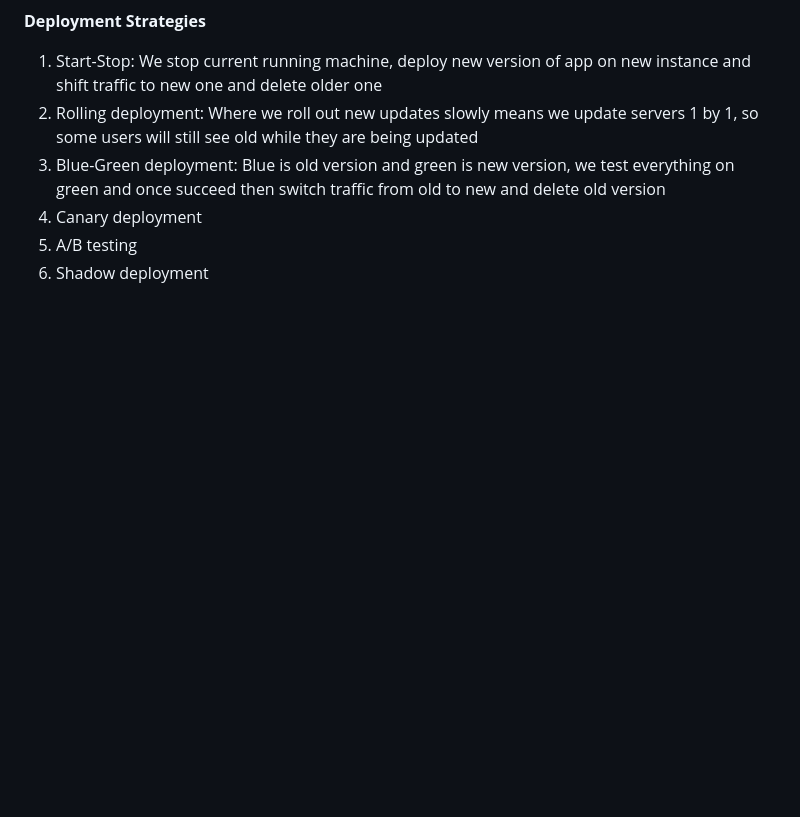
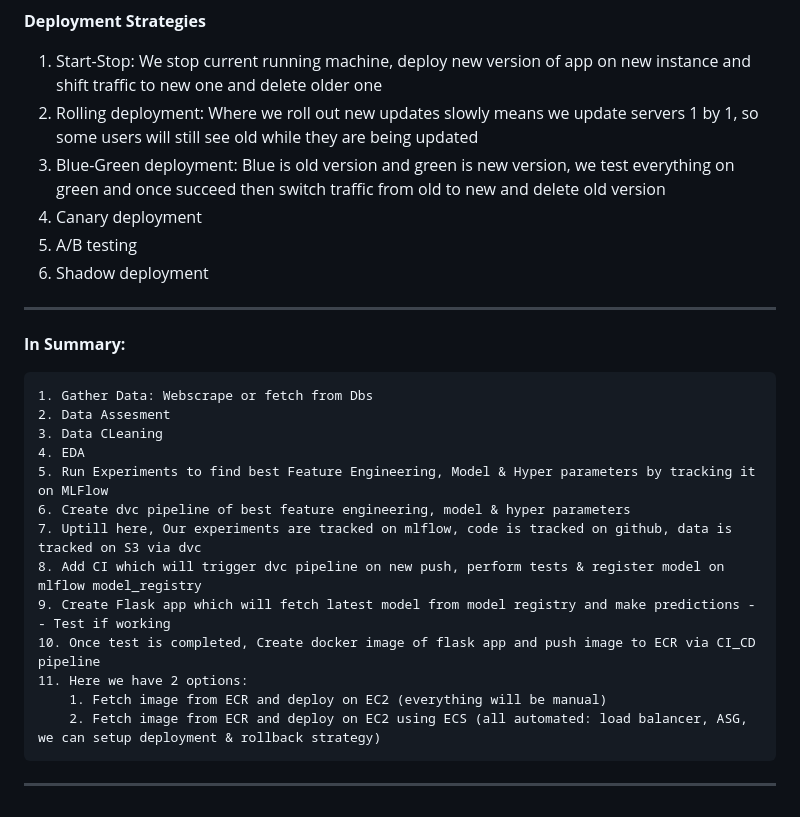
Before and after one commit to iamprashantjain/Emotion-Detection-MLOps, a Markdown page: README.md, the part around the change. GitHub-like rendering; blank space fills up the shorter version.

```diff
--- a/README.md
+++ b/README.md
@@ -278,3 +278,24 @@
 4. Canary deployment
 5. A/B testing
 6. Shadow deployment
+
+
+--------------------------------------------------------------------------------------------
+
+**In Summary:**
+
+    1. Gather Data: Webscrape or fetch from Dbs
+    2. Data Assesment
+    3. Data CLeaning
+    4. EDA
+    5. Run Experiments to find best Feature Engineering, Model & Hyper parameters by tracking it on MLFlow
+    6. Create dvc pipeline of best feature engineering, model & hyper parameters
+    7. Uptill here, Our experiments are tracked on mlflow, code is tracked on github, data is tracked on S3 via dvc
+    8. Add CI which will trigger dvc pipeline on new push, perform tests & register model on mlflow model_registry
+    9. Create Flask app which will fetch latest model from model registry and make predictions -- Test if working
+    10. Once test is completed, Create docker image of flask app and push image to ECR via CI_CD pipeline
+    11. Here we have 2 options:
+        1. Fetch image from ECR and deploy on EC2 (everything will be manual)
+        2. Fetch image from ECR and deploy on EC2 using ECS (all automated: load balancer, ASG, we can setup deployment & rollback strategy)
+
+--------------------------------------------------------------------------------------------
```
